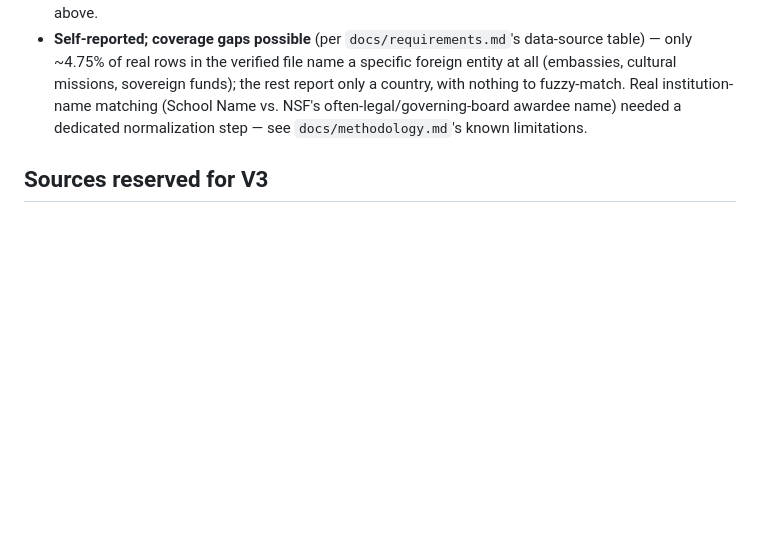
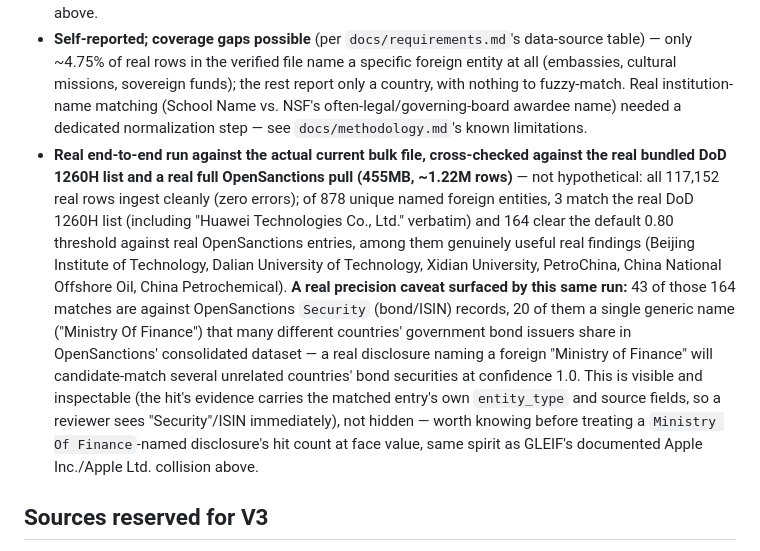
Before and after one commit to jenningsmt/entity-screening-toolkit, a Markdown page: docs/data_sources.md, the part around the change. GitHub-like rendering; blank space fills up the shorter version.

Commit message:
Document real-data verification: Section 117 vs. real DoD 1260H + OpenSanctions
Ran the actual current bulk file (117,152 rows, zero ingestion errors)
through the real cross-check against the real bundled DoD 1260H list
and a real full OpenSanctions pull (455MB, ~1.22M rows): 3 real DoD
1260H matches (incl. Huawei Technologies Co., Ltd. verbatim) and 164
real OpenSanctions matches at the default threshold, confirming the
whole pipeline surfaces genuine findings against production-scale data,
not just synthetic fixtures.

Also surfaced a real precision caveat worth documenting rather than
silently shipping: 43 of those 164 matches are OpenSanctions Security
(bond/ISIN) records, 20 of them the single generic name "Ministry Of
Finance" shared by many countries' bond issuers -- visible in each
hit's evidence (entity_type + source fields), not hidden, but worth
knowing before trusting a raw hit count.

Co-Authored-By: Claude Sonnet 5 <noreply@anthropic.com>

```diff
--- a/docs/data_sources.md
+++ b/docs/data_sources.md
@@ -127,6 +127,24 @@ each source's terms.
   a country, with nothing to fuzzy-match. Real institution-name matching (School Name
   vs. NSF's often-legal/governing-board awardee name) needed a dedicated
   normalization step — see `docs/methodology.md`'s known limitations.
+- **Real end-to-end run against the actual current bulk file, cross-checked against
+  the real bundled DoD 1260H list and a real full OpenSanctions pull (455MB,
+  ~1.22M rows)** — not hypothetical: all 117,152 real rows ingest cleanly (zero
+  errors); of 878 unique named foreign entities, 3 match the real DoD 1260H list
+  (including "Huawei Technologies Co., Ltd." verbatim) and 164 clear the default
+  0.80 threshold against real OpenSanctions entries, among them genuinely useful
+  real findings (Beijing Institute of Technology, Dalian University of Technology,
+  Xidian University, PetroChina, China National Offshore Oil, China Petrochemical).
+  **A real precision caveat surfaced by this same run:** 43 of those 164 matches are
+  against OpenSanctions `Security` (bond/ISIN) records, 20 of them a single generic
+  name ("Ministry Of Finance") that many different countries' government bond
+  issuers share in OpenSanctions' consolidated dataset — a real disclosure naming a
+  foreign "Ministry of Finance" will candidate-match several unrelated countries'
+  bond securities at confidence 1.0. This is visible and inspectable (the hit's
+  evidence carries the matched entry's own `entity_type` and source fields, so a
+  reviewer sees "Security"/ISIN immediately), not hidden — worth knowing before
+  treating a `Ministry Of Finance`-named disclosure's hit count at face value, same
+  spirit as GLEIF's documented Apple Inc./Apple Ltd. collision above.
 
 ## Sources reserved for V3
 
```
